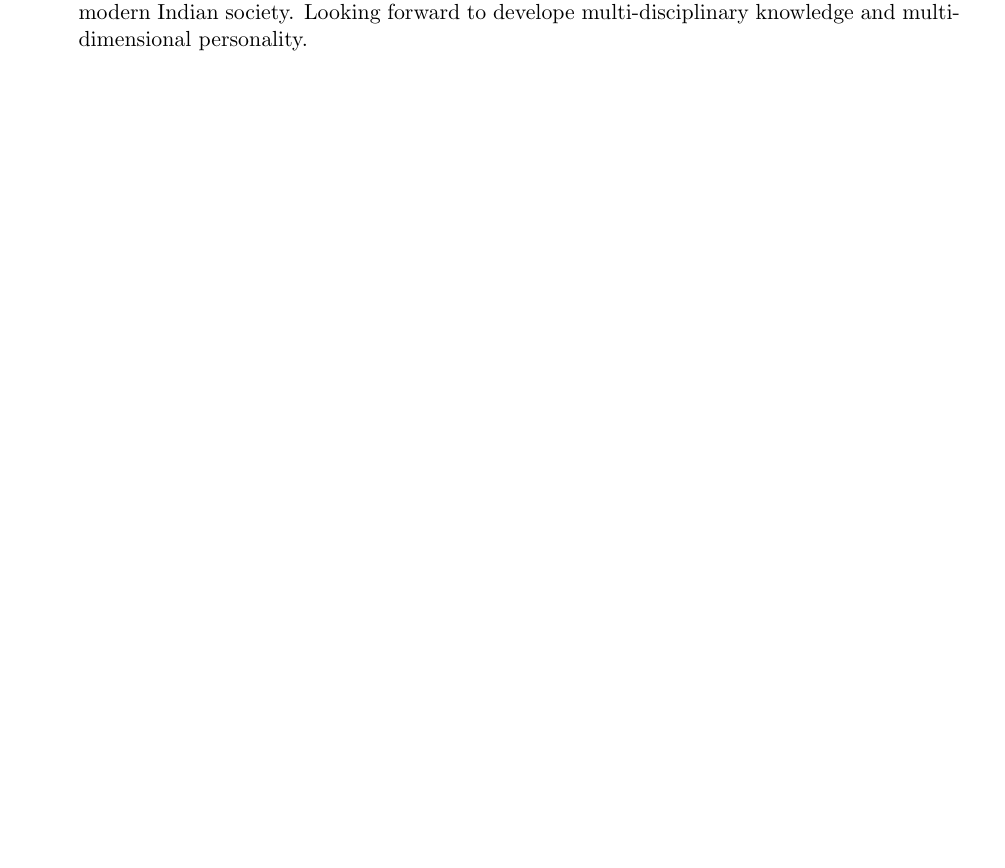
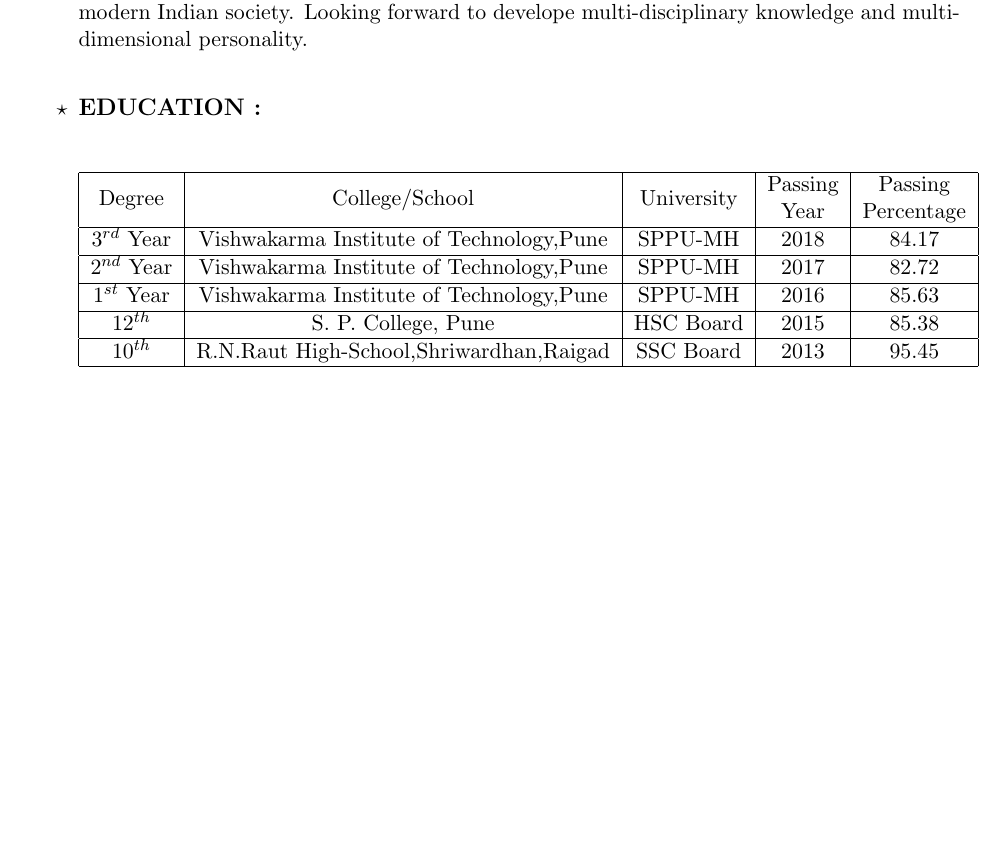
Before and after one commit to ujwalpawar913/ujwalpawar913_Resume, a LaTeX CV (Ujwal_Resume.tex): part of the page, cut so that both start at the same text, the shorter picture padded with empty space. Compiled offline with pdfLaTeX.

Commit message:
Educational Details Updated

```diff
--- a/Ujwal_Resume.tex
+++ b/Ujwal_Resume.tex
@@ -4,6 +4,7 @@
 \usepackage{graphicx}
 \usepackage{wrapfig}
 \usepackage{enumitem}
+\usepackage{multirow}
 
 \begin{document}
 
@@ -31,5 +32,21 @@
 	\item \begin{large} \textbf{CAREER OBJECTIVE :} \end{large}\\
 
 	To acquire the skills and knoweldge of new technologies to become an entrepreneur for the combined application of  cutting edge technologies \& basic sciences for the development of modern Indian society. Looking forward to develope multi-disciplinary knowledge and multi-dimensional personality.
+	 \bigskip
+	\item \begin{large} \textbf{EDUCATION :} \end{large}
+	\begin{flushleft}
+		\begin{tabular}{|c|c|c|c|c|}
+			\hline
+			\multirow{2}{*}{Degree} &\multirow{2}{*}{College/School} &\multirow{2}{*}{University} &Passing  &Passing \\
+			&                                &			                   &Year	& Percentage\\ \hline
+			$3^{rd}$ Year &Vishwakarma Institute of Technology,Pune &SPPU-MH   &2018 &84.17 \\ \hline
+			$2^{nd}$ Year &Vishwakarma Institute of Technology,Pune &SPPU-MH   &2017 &82.72 \\ \hline
+			$1^{st}$ Year &Vishwakarma Institute of Technology,Pune &SPPU-MH   &2016 &85.63 \\ \hline
+			$12^{th}$     &S. P. College, Pune                      &HSC Board &2015 &85.38 \\ \hline
+			$10^{th}$     &R.N.Raut High-School,Shriwardhan,Raigad  &SSC Board &2013 &95.45 \\ \hline
+		\end{tabular}
+	\end{flushleft}
+
+
 \end{itemize}
 \end{document}
```
Also changed, not shown: Ujwal_Resume.pdf, 2 other files.
